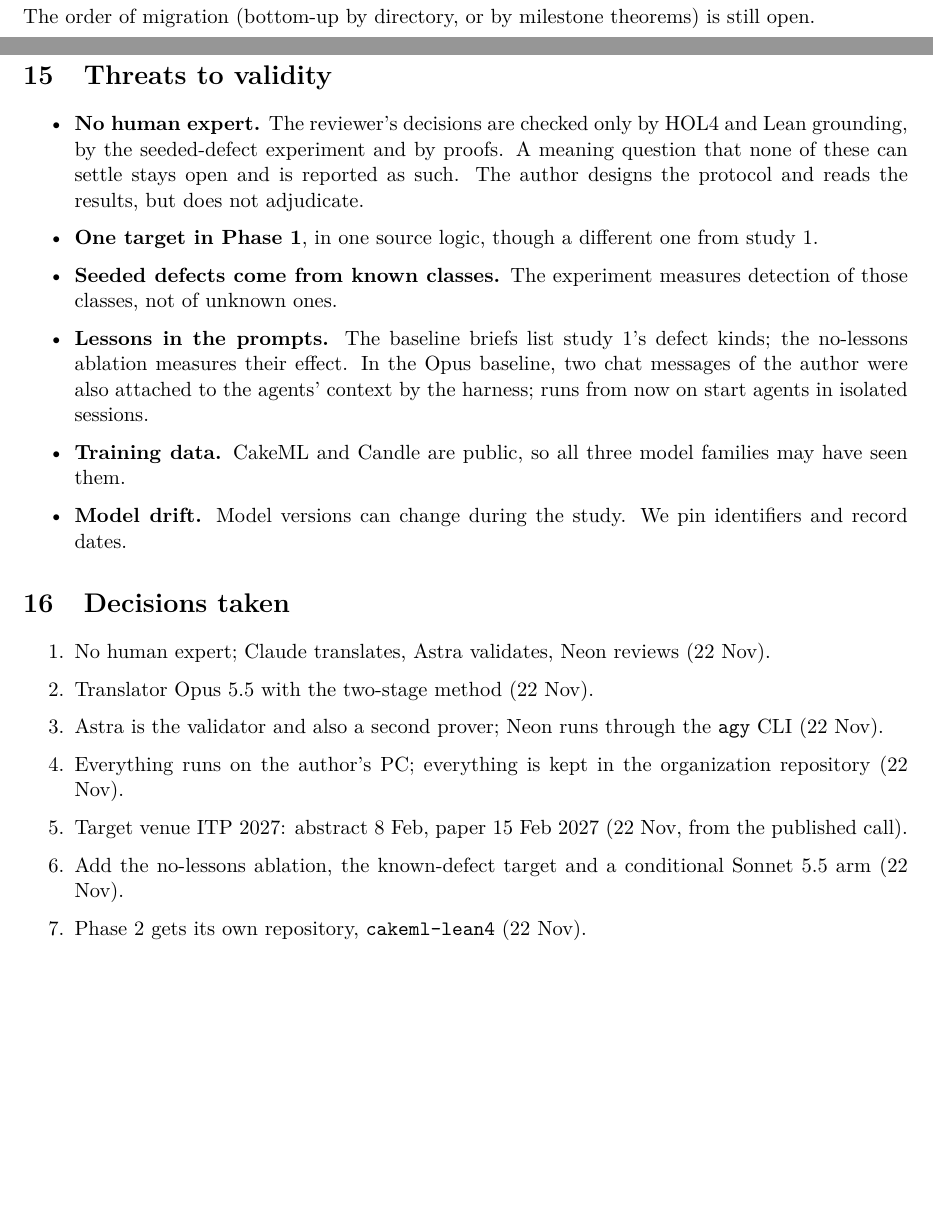
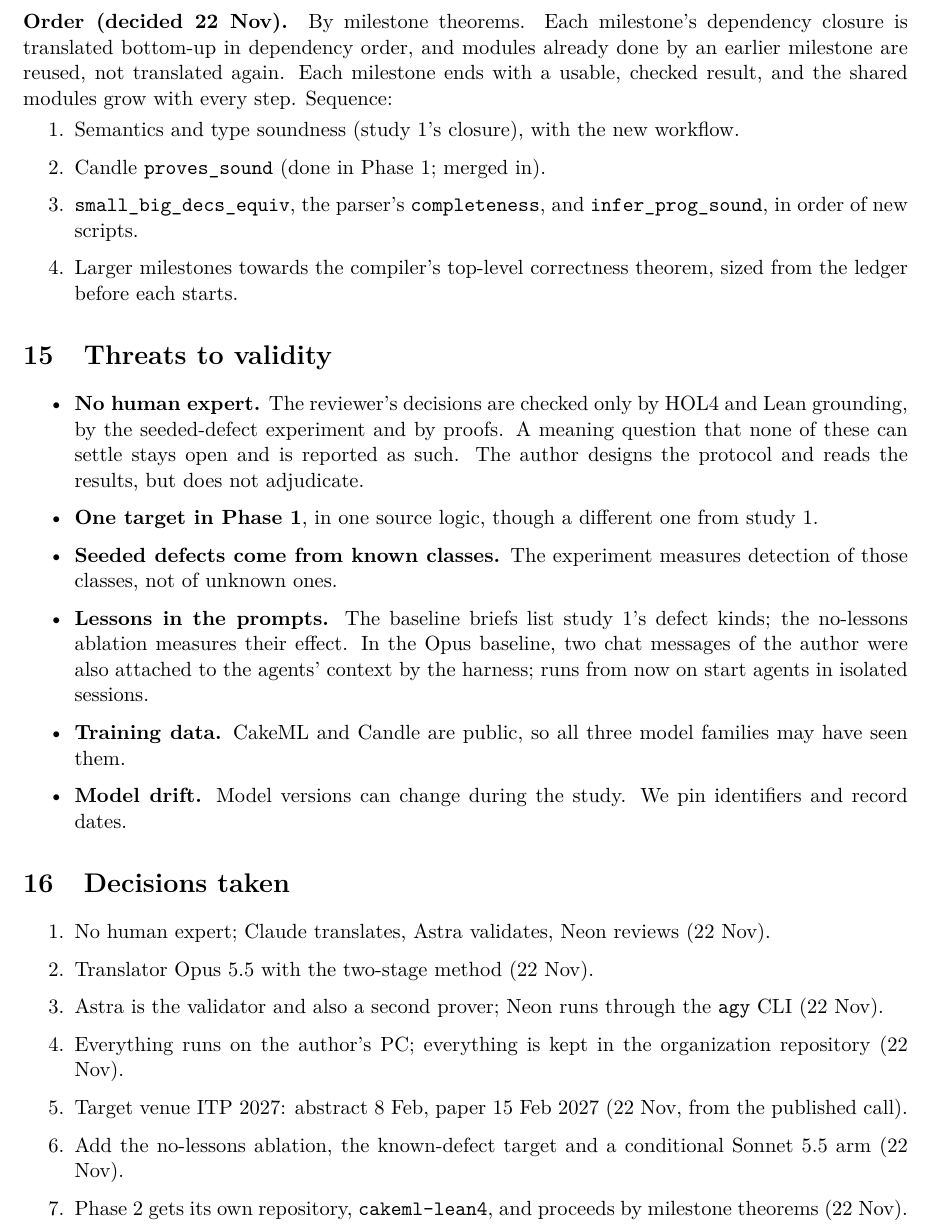
Before and after one commit to HOL4-to-Lean-4/candle-hol4-lean4-study, a LaTeX document (plan/v3/plan.tex): two parts of pages 8 and 9 of 9 before the commit and part of page 9 of 9 after it, the two joined at a grey line, cut at the place of the change, the shorter picture padded with empty space. Compiled offline with pdfLaTeX.

Commit message:
Plan v3.2: Phase 2 proceeds by milestone theorems

```diff
--- a/plan/v3/plan.tex
+++ b/plan/v3/plan.tex
@@ -300,7 +300,13 @@ Phase~1's ledger gives the cost and time per theorem for translation, validation
 \item \code{ledger/costs.csv}: same format as Phase~1.
 \item \code{plan/}: this plan's Phase~2 successor, in \LaTeX.
 \end{itemize}
-The order of migration (bottom-up by directory, or by milestone theorems) is still open.
+\paragraph{Order (decided 22 Nov).} By milestone theorems. Each milestone's dependency closure is translated bottom-up in dependency order, and modules already done by an earlier milestone are reused, not translated again. Each milestone ends with a usable, checked result, and the shared modules grow with every step. Sequence:
+\begin{enumerate}
+\item Semantics and type soundness (study~1's closure), with the new workflow.
+\item Candle \code{proves\_sound} (done in Phase~1; merged in).
+\item \code{small\_big\_decs\_equiv}, the parser's \code{completeness}, and \code{infer\_prog\_sound}, in order of new scripts.
+\item Larger milestones towards the compiler's top-level correctness theorem, sized from the ledger before each starts.
+\end{enumerate}
 
 \section{Threats to validity}
 \begin{itemize}
@@ -320,6 +326,6 @@ The order of migration (bottom-up by directory, or by milestone theorems) is sti
 \item Everything runs on the author's PC; everything is kept in the organization repository (22 Nov).
 \item Target venue ITP 2027: abstract 8 Feb, paper 15 Feb 2027 (22 Nov, from the published call).
 \item Add the no-lessons ablation, the known-defect target and a conditional Sonnet 5.5 arm (22 Nov).
-\item Phase~2 gets its own repository, \code{cakeml-lean4} (22 Nov).
+\item Phase~2 gets its own repository, \code{cakeml-lean4}, and proceeds by milestone theorems (22 Nov).
 \end{enumerate}
 \end{document}
```
Also changed, not shown: plan/v3/plan.pdf.
